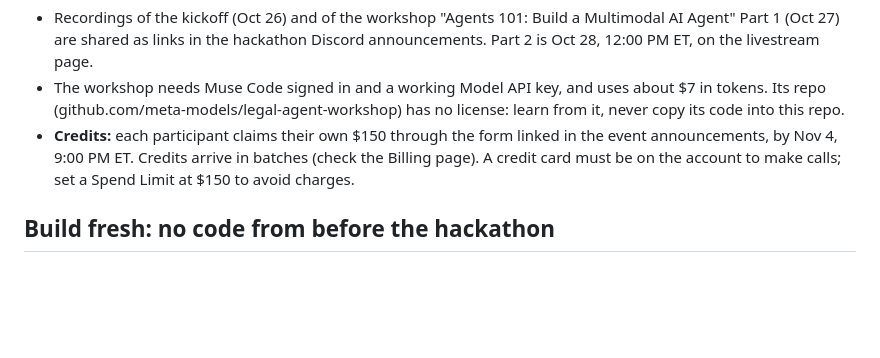
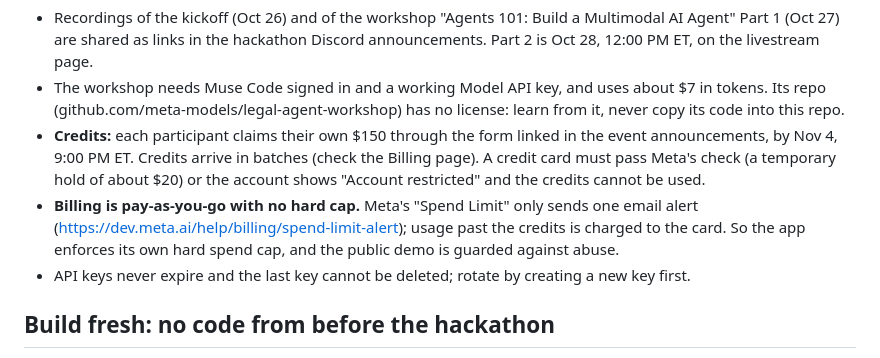
Before and after one commit to miravena/worksheet-coach, a Markdown page: docs/RULES.md, the part around the change. Rendered like a GitHub page; blank space fills up the shorter version.

Commit message:
docs: Meta's spend limit is an alert, not a cap
Records that billing is pay-as-you-go with no hard limit, that a card
must pass Meta's hold check before credits work, and that keys never
expire. The app enforces its own spend cap instead.

Co-Authored-By: Claude Opus 5.5 <noreply@anthropic.com>

```diff
--- a/docs/RULES.md
+++ b/docs/RULES.md
@@ -35,7 +35,12 @@ channels and support bots you can @ for rules questions.
   its code into this repo.
 - **Credits:** each participant claims their own $150 through the form linked in the event
   announcements, by Nov 4, 9:00 PM ET. Credits arrive in batches (check the Billing page). A credit
-  card must be on the account to make calls; set a Spend Limit at $150 to avoid charges.
+  card must pass Meta's check (a temporary hold of about $20) or the account shows "Account
+  restricted" and the credits cannot be used.
+- **Billing is pay-as-you-go with no hard cap.** Meta's "Spend Limit" only sends one email alert
+  (https://dev.meta.ai/help/billing/spend-limit-alert); usage past the credits is charged to the
+  card. So the app enforces its own hard spend cap, and the public demo is guarded against abuse.
+- API keys never expire and the last key cannot be deleted; rotate by creating a new key first.
 
 ## Build fresh: no code from before the hackathon
 
```
